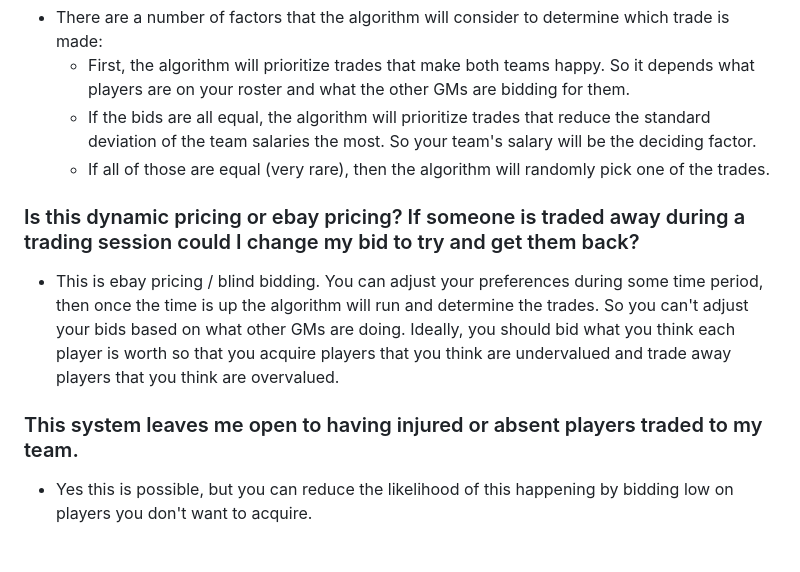
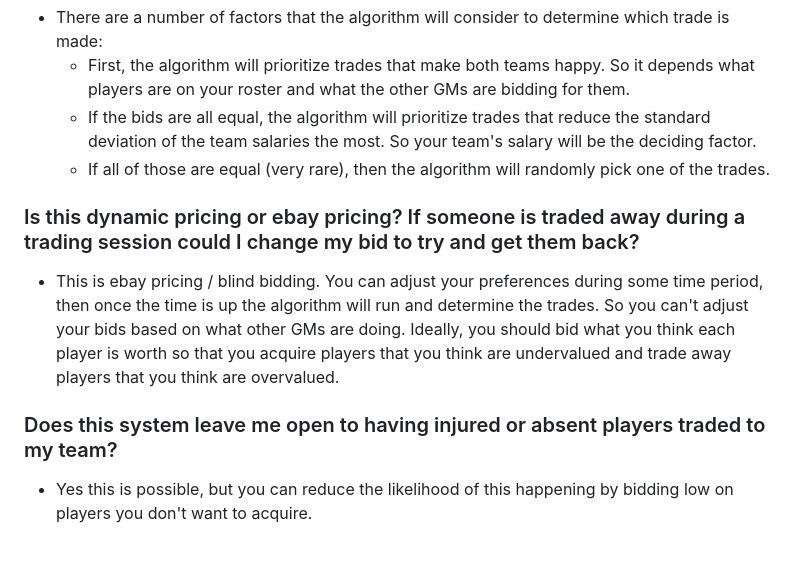
Before and after one commit to chriscremer/TPL, a Markdown page: README.md, the part around the change. Drawn GitHub-style.

```diff
--- a/README.md
+++ b/README.md
@@ -195,12 +195,11 @@ If there are no happy or somewhat happy trades available, the algorithm will pic
   - If all of those are equal (very rare), then the algorithm will randomly pick one of the trades.
 
 
-
 ### Is this dynamic pricing or ebay pricing? If someone is traded away during a trading session could I change my bid to try and get them back?
 
 - This is ebay pricing / blind bidding. You can adjust your preferences during some time period, then once the time is up the algorithm will run and determine the trades. So you can't adjust your bids based on what other GMs are doing. Ideally, you should bid what you think each player is worth so that you acquire players that you think are undervalued and trade away players that you think are overvalued.
 
-### This system leaves me open to having injured or absent players traded to my team.
+### Does this system leave me open to having injured or absent players traded to my team?
 
 - Yes this is possible, but you can reduce the likelihood of this happening by bidding low on players you don't want to acquire.
 
```
